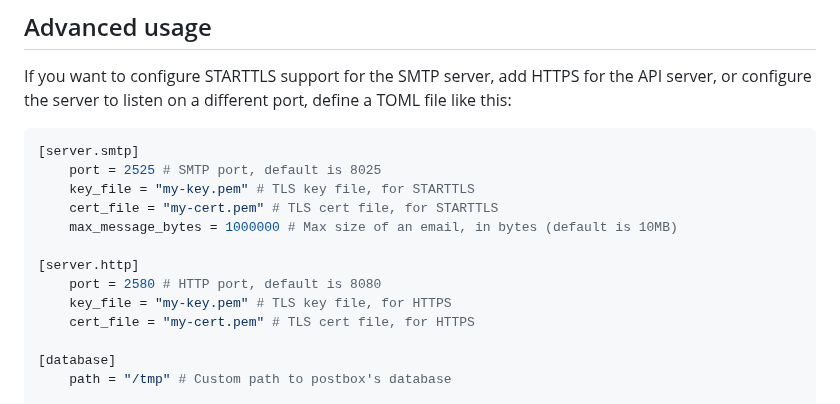
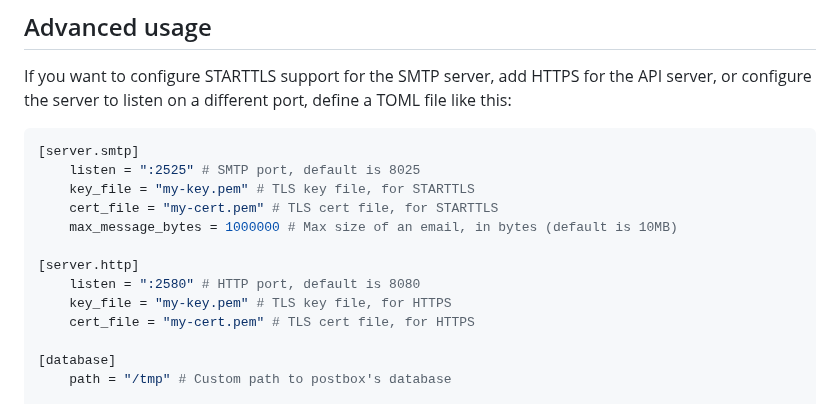
Before and after one commit to supriyo-biswas/postbox, a Markdown page: README.md, the part around the change. GitHub-like rendering.

Commit message:
doc: port -> listen

````diff
--- a/README.md
+++ b/README.md
@@ -45,13 +45,13 @@ If you want to configure STARTTLS support for the SMTP server, add HTTPS for the
 
 ```toml
 [server.smtp]
-    port = 2525 # SMTP port, default is 8025
+    listen = ":2525" # SMTP port, default is 8025
     key_file = "my-key.pem" # TLS key file, for STARTTLS
     cert_file = "my-cert.pem" # TLS cert file, for STARTTLS
     max_message_bytes = 1000000 # Max size of an email, in bytes (default is 10MB)
 
 [server.http]
-    port = 2580 # HTTP port, default is 8080
+    listen = ":2580" # HTTP port, default is 8080
     key_file = "my-key.pem" # TLS key file, for HTTPS
     cert_file = "my-cert.pem" # TLS cert file, for HTTPS
 
````
